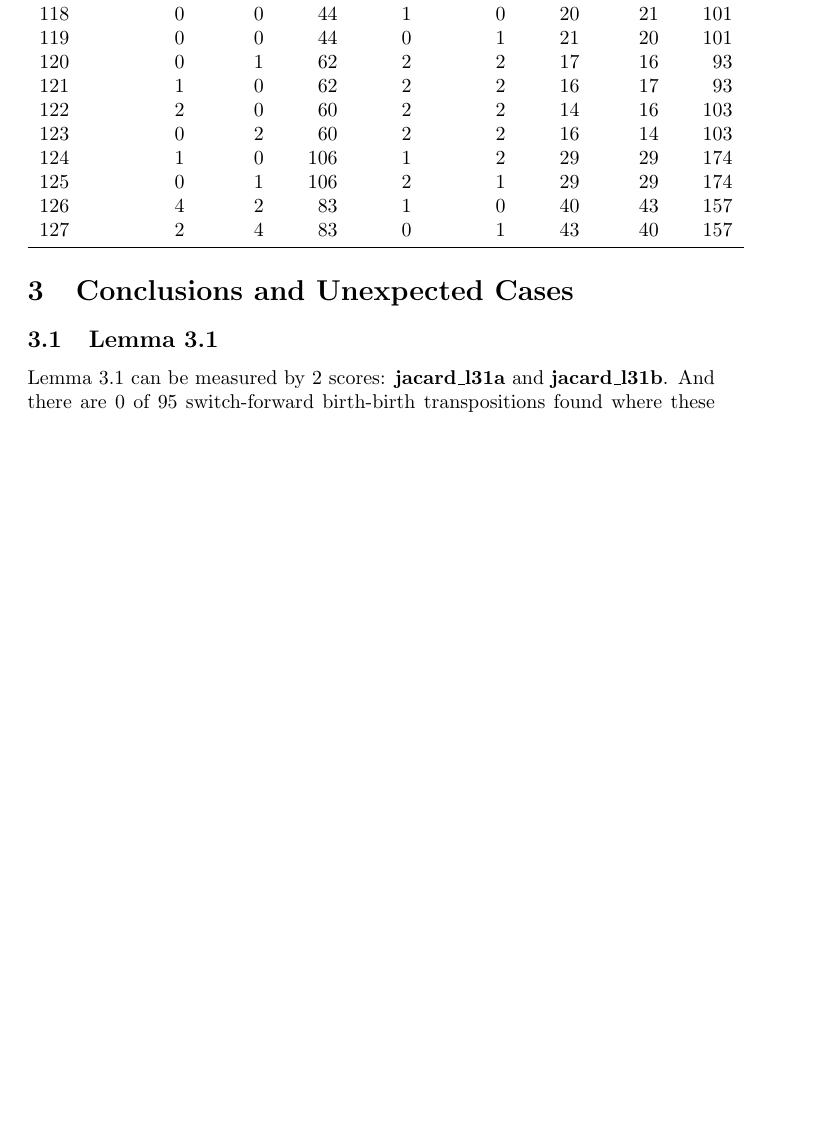
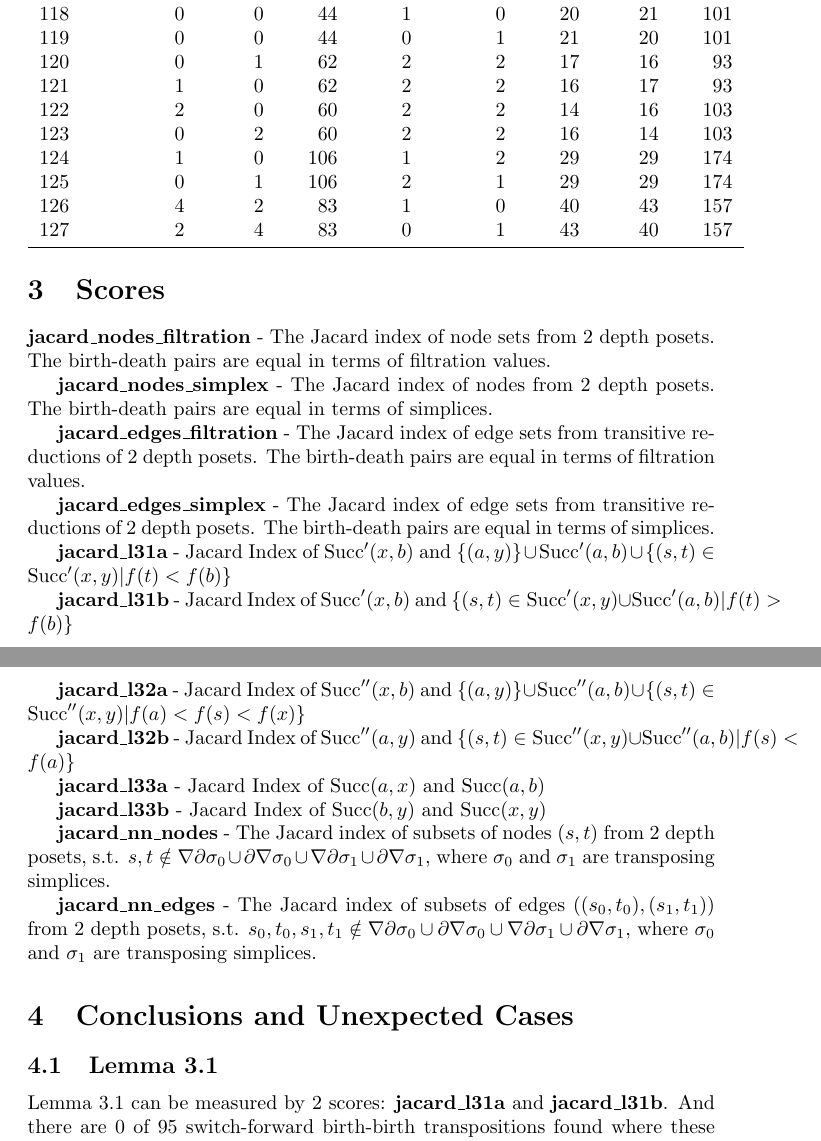
Before and after one commit to zimfv/depth-poset, a LaTeX document (raports/transpositions.tex): part of page 6 of 7 before the commit and two parts of pages 6 and 7 of 7 after it, the two joined at a grey line, cut so that both start at the same text, the shorter picture padded with empty space. Compiled offline with pdfLaTeX.

Commit message:
Add scores to raport

```diff
--- a/raports/transpositions.tex
+++ b/raports/transpositions.tex
@@ -380,6 +380,67 @@ complex &  &  &  &  &  &  &  &  \\
 
 
 
+\section{Scores}
+
+\par \textbf{jacard\_nodes\_filtration} -
+The Jacard index of node sets from 2 depth posets.
+The birth-death pairs are equal in terms of filtration values.
+
+
+\par \textbf{jacard\_nodes\_simplex} -
+The Jacard index of nodes from 2 depth posets.
+The birth-death pairs are equal in terms of simplices.
+
+
+\par \textbf{jacard\_edges\_filtration} -
+The Jacard index of edge sets from transitive reductions of 2 depth posets.
+The birth-death pairs are equal in terms of filtration values.
+
+
+\par \textbf{jacard\_edges\_simplex} -
+The Jacard index of edge sets from transitive reductions of 2 depth posets.
+The birth-death pairs are equal in terms of simplices.
+
+
+\par \textbf{jacard\_l31a} -
+Jacard Index of $\text{Succ}'(x, b)$ and $\{(a, y)\} \cup \text{Succ}'(a, b) \cup \{(s, t)\in \text{Succ}'(x, y) | f(t) < f(b)\}$
+
+
+\par \textbf{jacard\_l31b} -
+% Jacard Index of $\text{Succ}'(x, b)$ and $\{(s, t)\in \text{Succ}'(x, y) \oplus \text{Succ}'(a, b) | f(t) > f(b)\}$
+Jacard Index of $\text{Succ}'(x, b)$ and $\{(s, t)\in \text{Succ}'(x, y) \cup \text{Succ}'(a, b) | f(t) > f(b)\}$
+
+
+\par \textbf{jacard\_l32a} -
+Jacard Index of $\text{Succ}''(x, b)$ and $\{(a, y)\} \cup \text{Succ}''(a, b) \cup \{(s, t)\in \text{Succ}''(x, y) | f(a) < f(s) < f(x)\}$
+
+
+\par \textbf{jacard\_l32b} -
+% Jacard Index of $\text{Succ}''(a, y)$ and $\{(s, t)\in \text{Succ}''(x, y) \oplus \text{Succ}''(a, b) | f(s) < f(a)\}$
+Jacard Index of $\text{Succ}''(a, y)$ and $\{(s, t)\in \text{Succ}''(x, y) \cup \text{Succ}''(a, b) | f(s) < f(a)\}$
+
+
+\par \textbf{jacard\_l33a} -
+Jacard Index of $\text{Succ}(a, x)$ and $\text{Succ}(a, b)$
+
+
+\par \textbf{jacard\_l33b} -
+Jacard Index of $\text{Succ}(b, y)$ and $\text{Succ}(x, y)$
+
+
+\par \textbf{jacard\_nn\_nodes} -
+The Jacard index of subsets of nodes $(s, t)$ from 2 depth posets, s.t.
+$s, t \notin \nabla\partial\sigma_0 \cup \partial\nabla\sigma_0 \cup \nabla\partial\sigma_1 \cup \partial\nabla\sigma_1$,
+where $\sigma_0$ and $\sigma_1$ are transposing simplices.
+
+
+\par \textbf{jacard\_nn\_edges} -
+The Jacard index of subsets of edges $((s_0, t_0), (s_1, t_1))$ from 2 depth posets, s.t.
+$s_0, t_0, s_1, t_1 \notin \nabla\partial\sigma_0 \cup \partial\nabla\sigma_0 \cup \nabla\partial\sigma_1 \cup \partial\nabla\sigma_1$,
+where $\sigma_0$ and $\sigma_1$ are transposing simplices.
+
+
+
 \section{Conclusions and Unexpected Cases}
 \subsection{Lemma 3.1}
 
```
Also changed, not shown: raports/transpositions.pdf, 1 other file.
